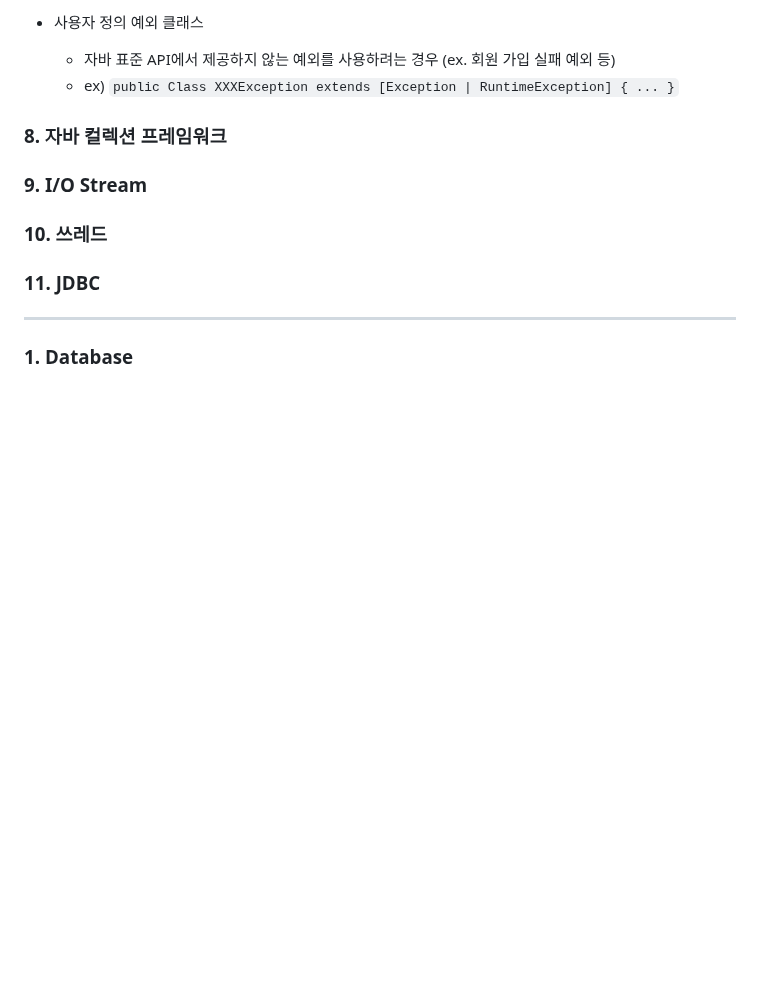
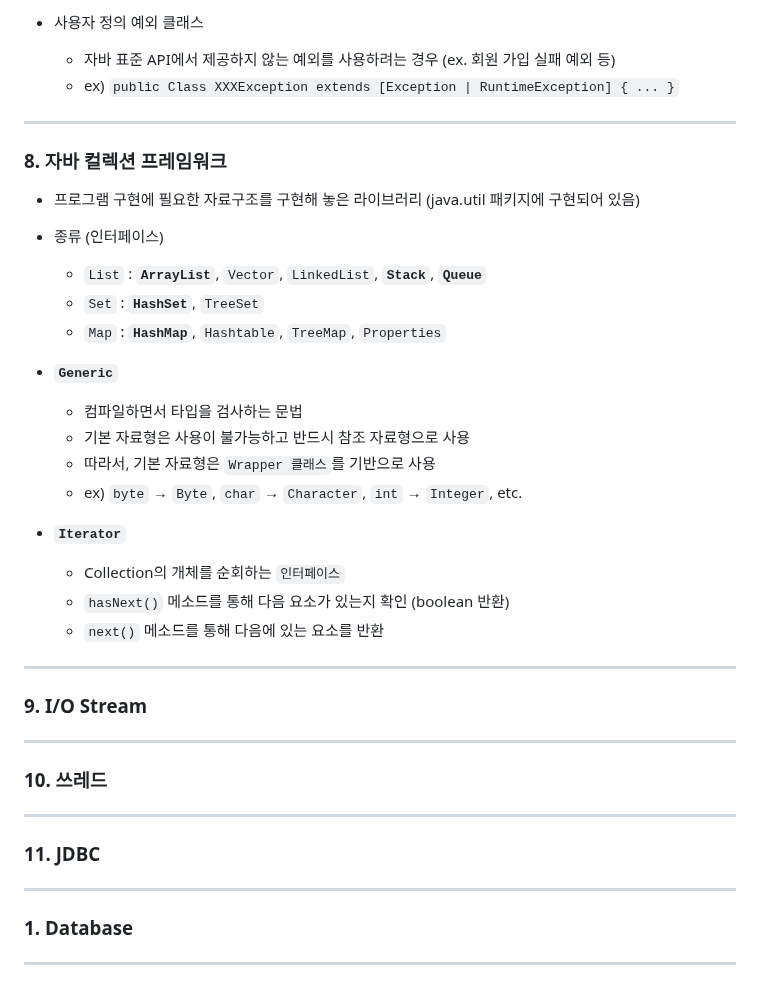
Before and after one commit to NamSangwon/LG_CNS_AM_INSPIRE_CAMP_2, a Markdown page: Week4.md, the part around one of its changes. GitHub-like rendering; blank space fills up the shorter version.

```diff
--- a/Week4.md
+++ b/Week4.md
@@ -152,15 +152,35 @@
   + 사용자 정의 예외 클래스
     + 자바 표준 API에서 제공하지 않는 예외를 사용하려는 경우 (ex. 회원 가입 실패 예외 등)
     + ex) `public Class XXXException extends [Exception | RuntimeException] { ... }`
+---
+### 8. 자바 컬렉션 프레임워크
+  + 프로그램 구현에 필요한 자료구조를 구현해 놓은 라이브러리 (java.util 패키지에 구현되어 있음)
+  + 종류 (인터페이스)
+    + `List` : **`ArrayList`**, `Vector`, `LinkedList`, **`Stack`**, **`Queue`**
+    + `Set` : **`HashSet`**, `TreeSet`
+    + `Map` : **`HashMap`**, `Hashtable`, `TreeMap`, `Properties`
 
-### 8. 자바 컬렉션 프레임워크
+  + **`Generic`**
+    + 컴파일하면서 타입을 검사하는 문법
+    + 기본 자료형은 사용이 불가능하고 반드시 참조 자료형으로 사용
+    + 따라서, 기본 자료형은 `Wrapper 클래스`를 기반으로 사용
+    + ex) `byte` &rarr; `Byte`, `char` &rarr; `Character`, `int` &rarr; `Integer`, etc.
 
+  + **`Iterator`**
+    + Collection의 개체를 순회하는 `인터페이스`
+    + `hasNext()` 메소드를 통해 다음 요소가 있는지 확인 (boolean 반환)
+    + `next()` 메소드를 통해 다음에 있는 요소를 반환
+---
 ### 9. I/O Stream
 
+---
 ### 10. 쓰레드
 
+---
 ### 11. JDBC
 
 ---
 
 ### 1. Database
+
+---
```
Also changed, not shown: other parts of Week4.md (+6 -6 lines).
